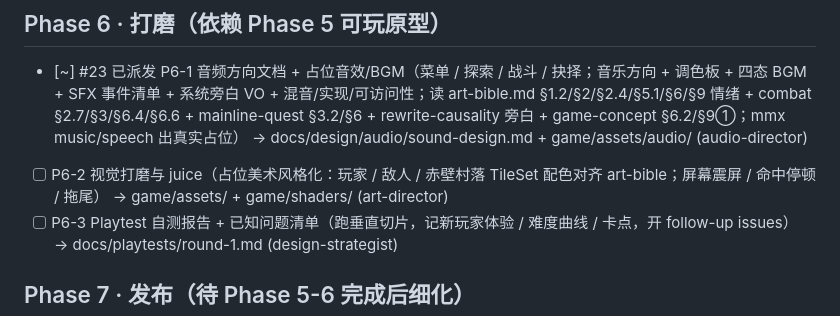
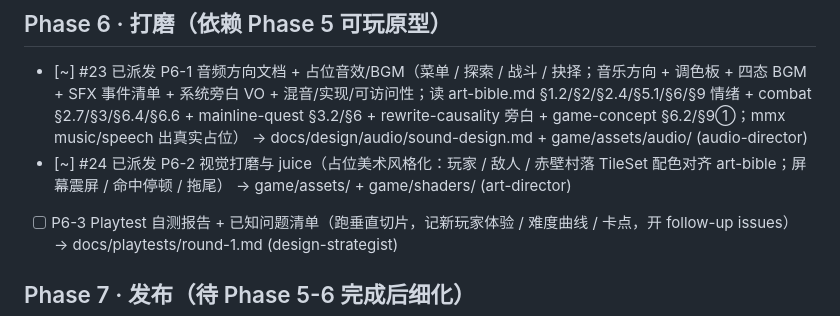
Before and after one commit to pickmemory/godot-games, a Markdown page: docs/roadmap.md, the part around the change. GitHub-like rendering.

Commit message:
chore(roadmap): 主理人派单 (run 31773131858 第1次)

```diff
--- a/docs/roadmap.md
+++ b/docs/roadmap.md
@@ -48,7 +48,7 @@
 
 ## Phase 6 · 打磨（依赖 Phase 5 可玩原型）
 - [~] #23 已派发 P6-1 音频方向文档 + 占位音效/BGM（菜单 / 探索 / 战斗 / 抉择；音乐方向 + 调色板 + 四态 BGM + SFX 事件清单 + 系统旁白 VO + 混音/实现/可访问性；读 art-bible.md §1.2/§2/§2.4/§5.1/§6/§9 情绪 + combat §2.7/§3/§6.4/§6.6 + mainline-quest §3.2/§6 + rewrite-causality 旁白 + game-concept §6.2/§9①；mmx music/speech 出真实占位） → docs/design/audio/sound-design.md + game/assets/audio/ (audio-director)
-- [ ] P6-2 视觉打磨与 juice（占位美术风格化：玩家 / 敌人 / 赤壁村落 TileSet 配色对齐 art-bible；屏幕震屏 / 命中停顿 / 拖尾） → game/assets/ + game/shaders/ (art-director)
+- [~] #24 已派发 P6-2 视觉打磨与 juice（占位美术风格化：玩家 / 敌人 / 赤壁村落 TileSet 配色对齐 art-bible；屏幕震屏 / 命中停顿 / 拖尾） → game/assets/ + game/shaders/ (art-director)
 - [ ] P6-3 Playtest 自测报告 + 已知问题清单（跑垂直切片，记新玩家体验 / 难度曲线 / 卡点，开 follow-up issues） → docs/playtests/round-1.md (design-strategist)
 
 ## Phase 7 · 发布（待 Phase 5-6 完成后细化）
```
